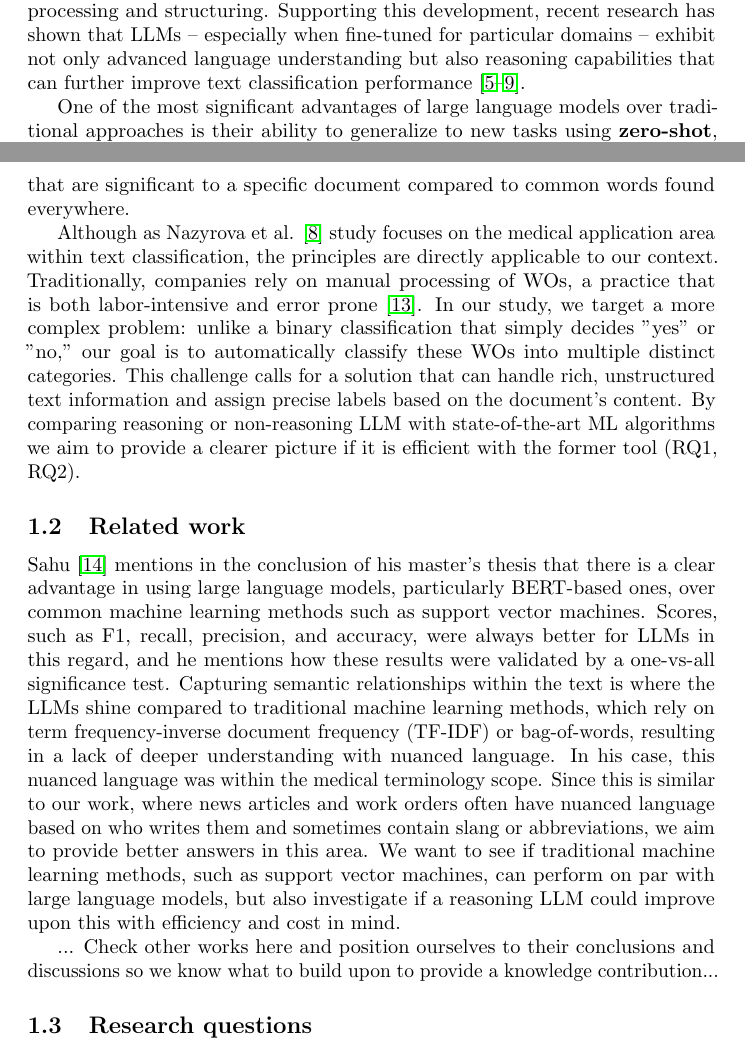
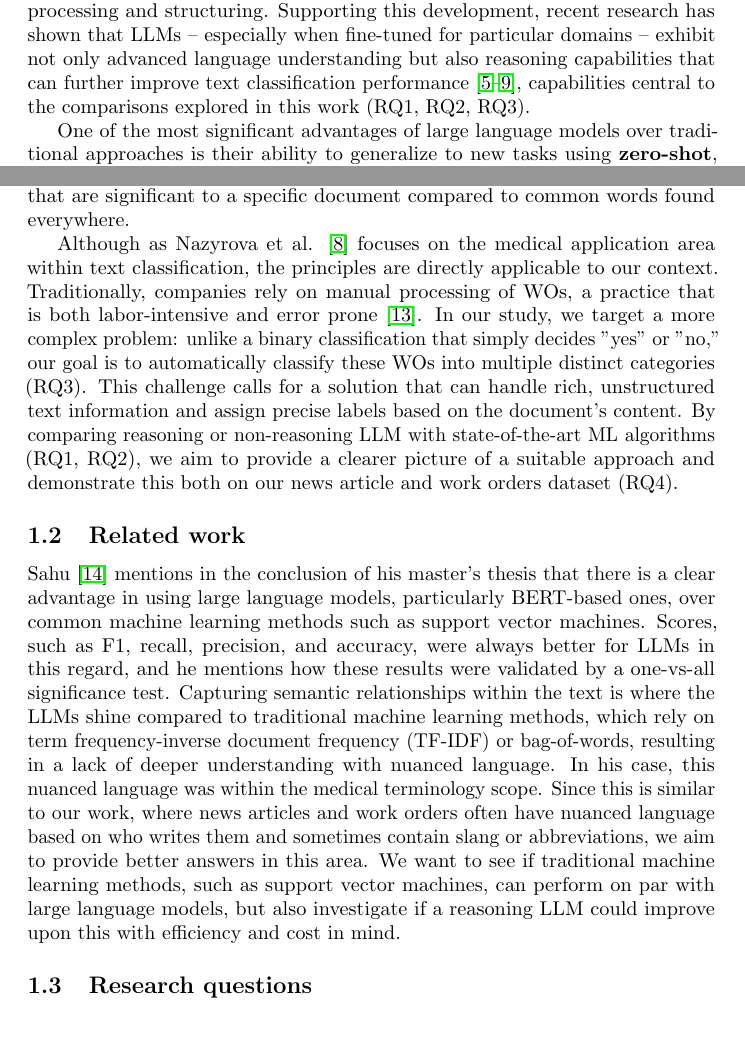
Before and after one commit to samme90s/thesis, a LaTeX document (main.tex, which reads introduction.tex): two parts of pages 4 and 5 of 11, joined at a grey line, cut so that both start at the same text. Compiled offline with pdfLaTeX.

Commit message:
update introduction research question references

```diff
--- a/introduction.tex
+++ b/introduction.tex
@@ -12,7 +12,7 @@ In many industries today, handling large quantities data is common. Text classif
 
 Data is generally divided into two main categories: structured and unstructured. \textbf{Structured data} is organized in a clear, predefined format. For example, consider an employee roster stored in a spreadsheet where each row represents an employee and columns indicate details such as name, employee ID, department, and phone number. Similarly, a financial report that lists company names, dates, and expense figures in a table is also structured data. Its orderly layout makes it easy for business users to read and analyze. \textbf{Unstructured data} lacks this uniform organization. Examples include emails, text documents, or social media posts, where information is presented in varying formats without a strict arrangement. Work orders are a typical example of unstructured data. A work order might include a lengthy description of maintenance tasks, lists of required materials, details on location and customer info, and other text that does not fit into neatly labeled columns \cite{ibm2023work}. Because each document can be formatted differently, unstructured data does not lend itself to simple, tabular representation \cite{ibm2025datadiff}.
 
-However, the early techniques often fall short in capturing language nuances, context details, and the ambiguity in unstructured text. More recently, advances in natural language processing (NLP) have led to the development of large language models (LLMs) based on transformer architectures such as GPT and BERT. These models use self-attention to focus on important parts of the text and capture deep meaning by understanding relationships between words. There are even newer versions that add reasoning capabilities, which aim to improve decision-making in text classification. Learning from vast amounts of pre-trained data and use self-attention to track relationships between words, which significantly improves their ability to understand and predict next word context. For example, while traditional ML models focus on manually extracting features, modern LLMs such as the previously mentioned GPT and BERT can adapt to various types of text with minimal human intervention such as pre processing and structuring. Supporting this development, recent research has shown that LLMs -- especially when fine-tuned for particular domains -- exhibit not only advanced language understanding but also reasoning capabilities that can further improve text classification performance \cite{huang2024classification, andersson2024ikea, merritt2022transformer, nazyrova2024medical, wang2024classifiers}.
+However, the early techniques often fall short in capturing language nuances, context details, and the ambiguity in unstructured text. More recently, advances in natural language processing (NLP) have led to the development of large language models (LLMs) based on transformer architectures such as GPT and BERT. These models use self-attention to focus on important parts of the text and capture deep meaning by understanding relationships between words. There are even newer versions that add reasoning capabilities, which aim to improve decision-making in text classification. Learning from vast amounts of pre-trained data and use self-attention to track relationships between words, which significantly improves their ability to understand and predict next word context. For example, while traditional ML models focus on manually extracting features, modern LLMs such as the previously mentioned GPT and BERT can adapt to various types of text with minimal human intervention such as pre processing and structuring. Supporting this development, recent research has shown that LLMs -- especially when fine-tuned for particular domains -- exhibit not only advanced language understanding but also reasoning capabilities that can further improve text classification performance \cite{huang2024classification, andersson2024ikea, merritt2022transformer, nazyrova2024medical, wang2024classifiers}, capabilities central to the comparisons explored in this work (RQ1, RQ2, RQ3).
 
 One of the most significant advantages of large language models over traditional approaches is their ability to generalize to new tasks using \textbf{zero-shot}, \textbf{one-shot}, and \textbf{few-shot} learning \cite{brown2020language}. These concepts refer to how much prior labeled data a model needs to perform a task. Zero-shot learning allows an LLM to classify text without being explicitly trained on any labeled examples. The model uses pre-trained knowledge to infer the most likely category based on a prompt describing the task. One-shot learning improves upon this by giving the model just one labeled example before making the classification. Finally, few-shot learning further enhances accuracy by providing multiple labeled examples in the prompt, allowing the model to generalize more effectively without requiring full retraining.
 
@@ -20,7 +20,7 @@ Switching focus to a machine learning technique such as recurrent neural network
 
 These datasets often require some processing involving actions such as bag of words (BoW) and term frequency-inverse document frequency (TF-IDF). Briefly explained, \cite{murel2024bagofwords} bag of words involves collecting the frequency of words in documents; more specifically, it's a feature extraction technique that models text data by creating an unstructured collection of all words in a document. The collection solely represents how often the words appear while ignoring grammar, word order, and context. Building upon this concept is TF-IDF, which can be described as a variation that further accounts for word frequency not just within one document, but across a whole corpus (a large collection of writings of a specific kind or on a specific subject), effectively giving more weight to terms that are significant to a specific document compared to common words found everywhere.
 
-Although as Nazyrova et al. \cite{nazyrova2024medical} study focuses on the medical application area within text classification, the principles are directly applicable to our context.  Traditionally, companies rely on manual processing of WOs, a practice that is both labor-intensive and error prone \cite{li2024work}. In our study, we target a more complex problem: unlike a binary classification that simply decides "yes" or "no," our goal is to automatically classify these WOs into multiple distinct categories. This challenge calls for a solution that can handle rich, unstructured text information and assign precise labels based on the document’s content. By comparing reasoning or non-reasoning LLM with state-of-the-art ML algorithms we aim to provide a clearer picture if it is efficient with the former tool (RQ1, RQ2).
+Although as Nazyrova et al. \cite{nazyrova2024medical} focuses on the medical application area within text classification, the principles are directly applicable to our context.  Traditionally, companies rely on manual processing of WOs, a practice that is both labor-intensive and error prone \cite{li2024work}. In our study, we target a more complex problem: unlike a binary classification that simply decides "yes" or "no," our goal is to automatically classify these WOs into multiple distinct categories (RQ3). This challenge calls for a solution that can handle rich, unstructured text information and assign precise labels based on the document’s content. By comparing reasoning or non-reasoning LLM with state-of-the-art ML algorithms (RQ1, RQ2), we aim to provide a clearer picture of a suitable approach and demonstrate this both on our news article and work orders dataset (RQ4).
 
 \subsection{Related work}
 
@@ -28,11 +28,7 @@ Although as Nazyrova et al. \cite{nazyrova2024medical} study focuses on the medi
 
 % https://www.sciencedirect.com/science/article/pii/S0925231225002929#sec1 (movie production review notes classification)
 
-% https://skemman.is/handle/1946/49119?locale=en (language models for classification of patient text messages)
-
 Sahu \cite{sahu2025language} mentions in the conclusion of his master's thesis that there is a clear advantage in using large language models, particularly BERT-based ones, over common machine learning methods such as support vector machines. Scores, such as F1, recall, precision, and accuracy, were always better for LLMs in this regard, and he mentions how these results were validated by a one-vs-all significance test. Capturing semantic relationships within the text is where the LLMs shine compared to traditional machine learning methods, which rely on term frequency-inverse document frequency (TF-IDF) or bag-of-words, resulting in a lack of deeper understanding with nuanced language. In his case, this nuanced language was within the medical terminology scope. Since this is similar to our work, where news articles and work orders often have nuanced language based on who writes them and sometimes contain slang or abbreviations, we aim to provide better answers in this area. We want to see if traditional machine learning methods, such as support vector machines, can perform on par with large language models, but also investigate if a reasoning LLM could improve upon this with efficiency and cost in mind.
-
-... Check other works here and position ourselves to their conclusions and discussions so we know what to build upon to provide a knowledge contribution...
 
 \subsection{Research questions}
 
```
Also changed, not shown: introduction.tex (2 more changed lines).
